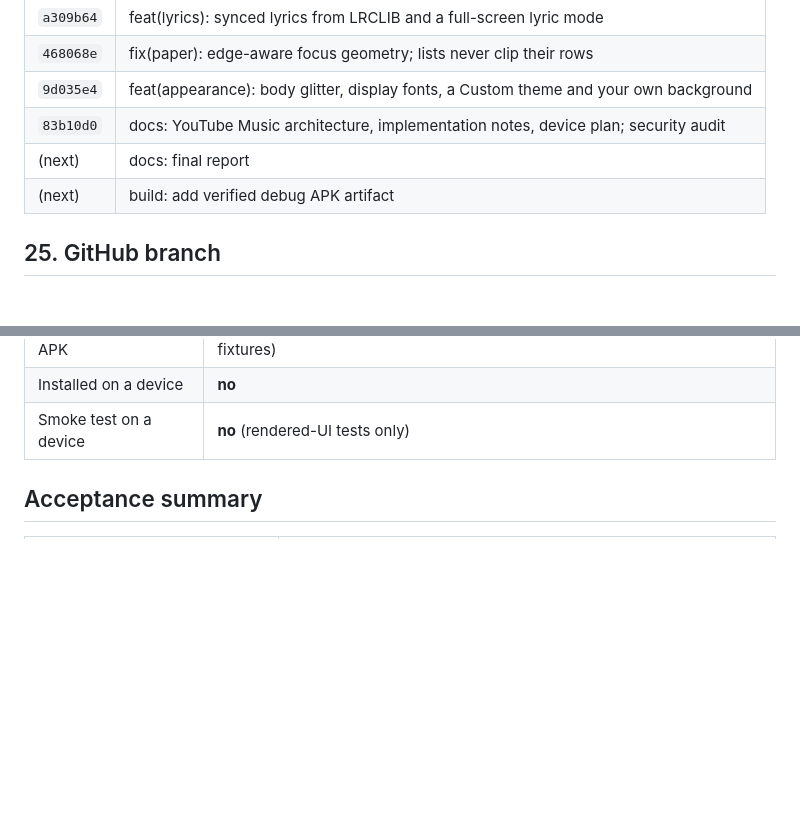
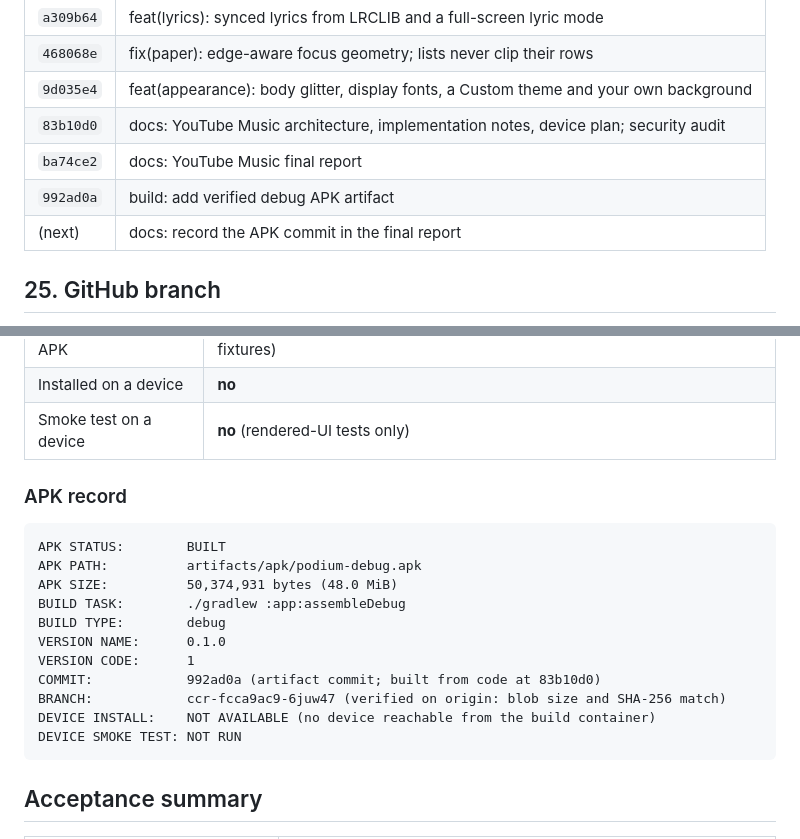
Before and after one commit to GHOSTxASR/podium-music-player, a Markdown page: docs/implementation/YOUTUBE_MUSIC_FINAL_REPORT.md, 2 parts joined by grey strips. GitHub-like rendering; blank space fills up the shorter version.

Commit message:
docs: record the APK commit in the final report
Co-Authored-By: Claude Opus 5.5 <noreply@anthropic.com>
Claude-Session: https://claude.ai/code/session_01R5Bmixss1cFpnjVCHCXUdm

````diff
--- a/docs/implementation/YOUTUBE_MUSIC_FINAL_REPORT.md
+++ b/docs/implementation/YOUTUBE_MUSIC_FINAL_REPORT.md
@@ -210,8 +210,9 @@ tests; there are no instrumented `androidTest` suites).
 | `468068e` | fix(paper): edge-aware focus geometry; lists never clip their rows |
 | `9d035e4` | feat(appearance): body glitter, display fonts, a Custom theme and your own background |
 | `83b10d0` | docs: YouTube Music architecture, implementation notes, device plan; security audit |
-| (next) | docs: final report |
-| (next) | build: add verified debug APK artifact |
+| `ba74ce2` | docs: YouTube Music final report |
+| `992ad0a` | build: add verified debug APK artifact |
+| (next) | docs: record the APK commit in the final report |
 
 ## 25. GitHub branch
 
@@ -247,6 +248,22 @@ export ANDROID_HOME=/path/to/android-sdk   # or sdk.dir in local.properties
 | Secret scan of the APK | clean (no API keys, OAuth tokens, private keys, session cookies, test fixtures) |
 | Installed on a device | **no** |
 | Smoke test on a device | **no** (rendered-UI tests only) |
+
+### APK record
+
+```
+APK STATUS:        BUILT
+APK PATH:          artifacts/apk/podium-debug.apk
+APK SIZE:          50,374,931 bytes (48.0 MiB)
+BUILD TASK:        ./gradlew :app:assembleDebug
+BUILD TYPE:        debug
+VERSION NAME:      0.1.0
+VERSION CODE:      1
+COMMIT:            992ad0a (artifact commit; built from code at 83b10d0)
+BRANCH:            ccr-fcca9ac9-6juw47 (verified on origin: blob size and SHA-256 match)
+DEVICE INSTALL:    NOT AVAILABLE (no device reachable from the build container)
+DEVICE SMOKE TEST: NOT RUN
+```
 
 ## Acceptance summary
 
````
